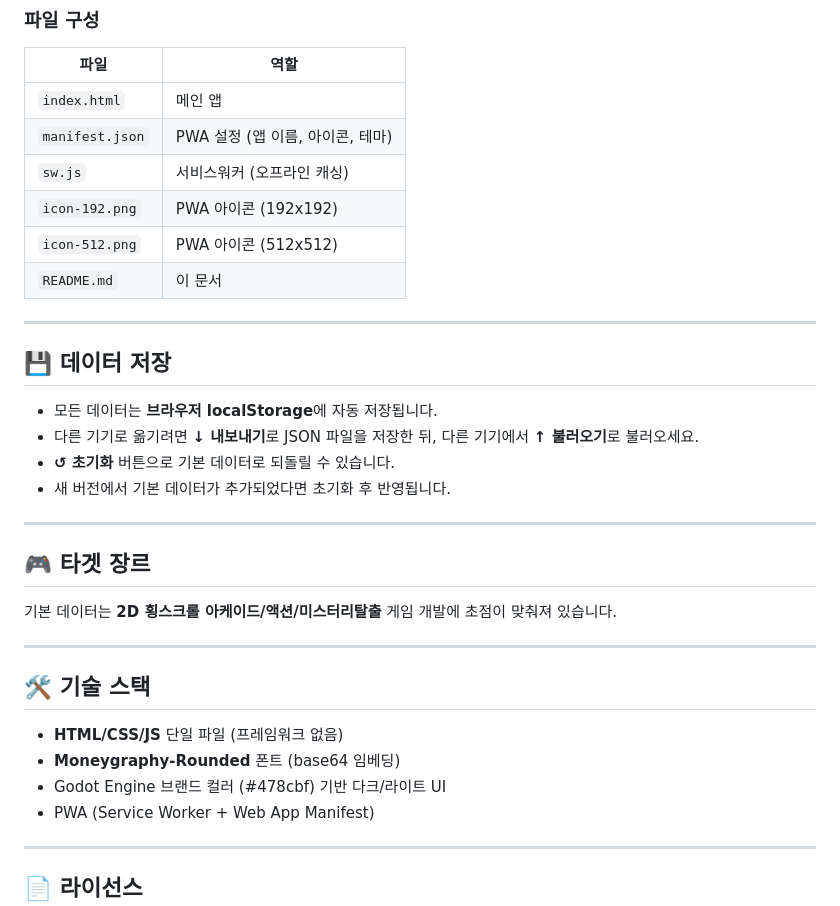
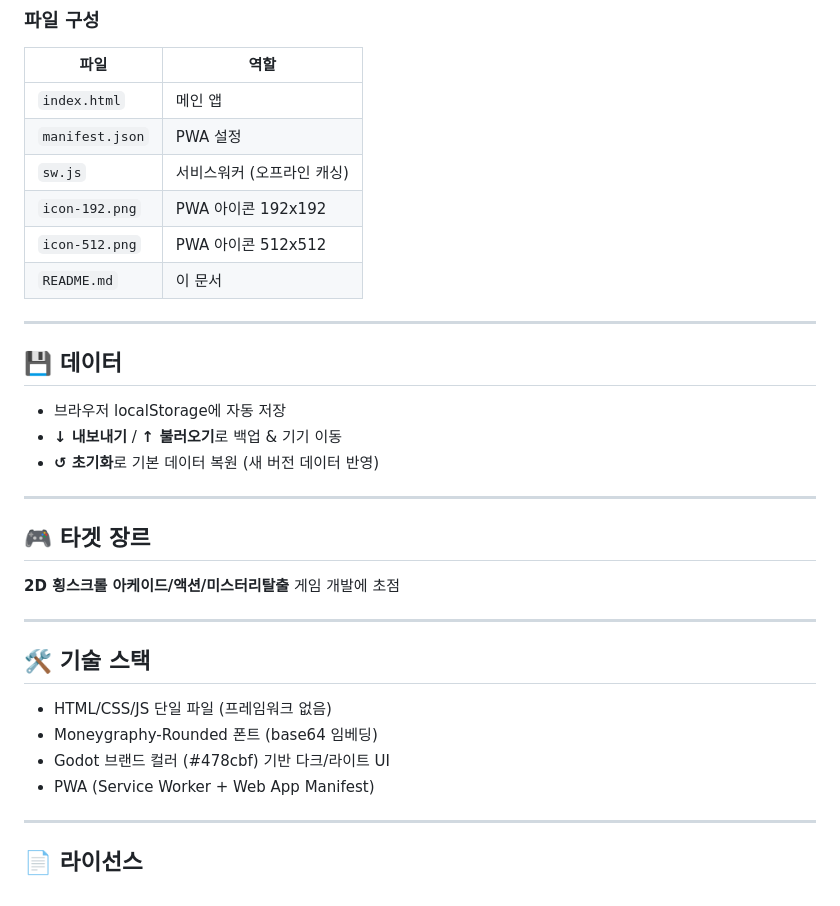
Before and after one commit to hotistudio/godotstudy, a Markdown page: README.md, the part around one of its changes. GitHub-like rendering.

```diff
--- a/README.md
+++ b/README.md
@@ -72,34 +74,33 @@ Godot Engine 4.x를 공부하면서 쓸 수 있는 개인 학습 도우미입니
 | 파일 | 역할 |
 |---|---|
 | `index.html` | 메인 앱 |
-| `manifest.json` | PWA 설정 (앱 이름, 아이콘, 테마) |
+| `manifest.json` | PWA 설정 |
 | `sw.js` | 서비스워커 (오프라인 캐싱) |
-| `icon-192.png` | PWA 아이콘 (192x192) |
-| `icon-512.png` | PWA 아이콘 (512x512) |
+| `icon-192.png` | PWA 아이콘 192x192 |
+| `icon-512.png` | PWA 아이콘 512x512 |
 | `README.md` | 이 문서 |
 
 ---
 
-## 💾 데이터 저장
+## 💾 데이터
 
-- 모든 데이터는 **브라우저 localStorage**에 자동 저장됩니다.
-- 다른 기기로 옮기려면 **↓ 내보내기**로 JSON 파일을 저장한 뒤, 다른 기기에서 **↑ 불러오기**로 불러오세요.
-- **↺ 초기화** 버튼으로 기본 데이터로 되돌릴 수 있습니다.
-- 새 버전에서 기본 데이터가 추가되었다면 초기화 후 반영됩니다.
+- 브라우저 localStorage에 자동 저장
+- **↓ 내보내기** / **↑ 불러오기**로 백업 & 기기 이동
+- **↺ 초기화**로 기본 데이터 복원 (새 버전 데이터 반영)
 
 ---
 
 ## 🎮 타겟 장르
 
-기본 데이터는 **2D 횡스크롤 아케이드/액션/미스터리탈출** 게임 개발에 초점이 맞춰져 있습니다.
+**2D 횡스크롤 아케이드/액션/미스터리탈출** 게임 개발에 초점
 
 ---
 
 ## 🛠️ 기술 스택
 
-- **HTML/CSS/JS** 단일 파일 (프레임워크 없음)
-- **Moneygraphy-Rounded** 폰트 (base64 임베딩)
-- Godot Engine 브랜드 컬러 (#478cbf) 기반 다크/라이트 UI
+- HTML/CSS/JS 단일 파일 (프레임워크 없음)
+- Moneygraphy-Rounded 폰트 (base64 임베딩)
+- Godot 브랜드 컬러 (#478cbf) 기반 다크/라이트 UI
 - PWA (Service Worker + Web App Manifest)
 
 ---
```
Also changed, not shown: other parts of README.md (+42 -40 lines).
